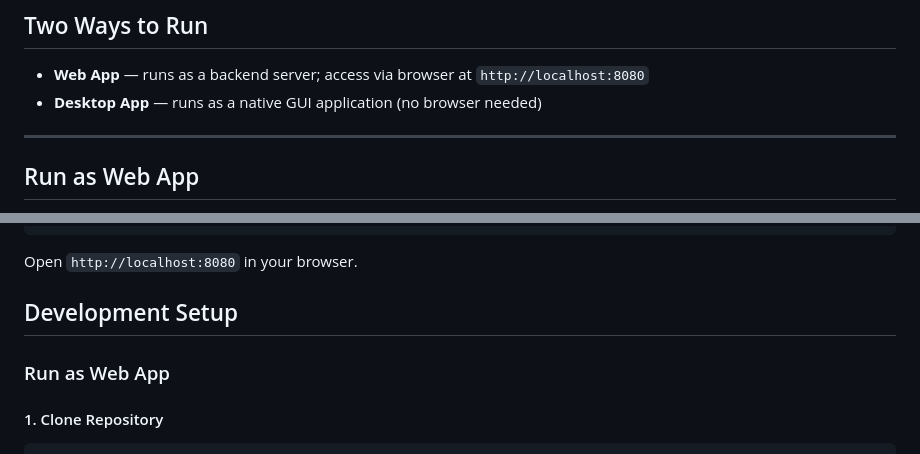
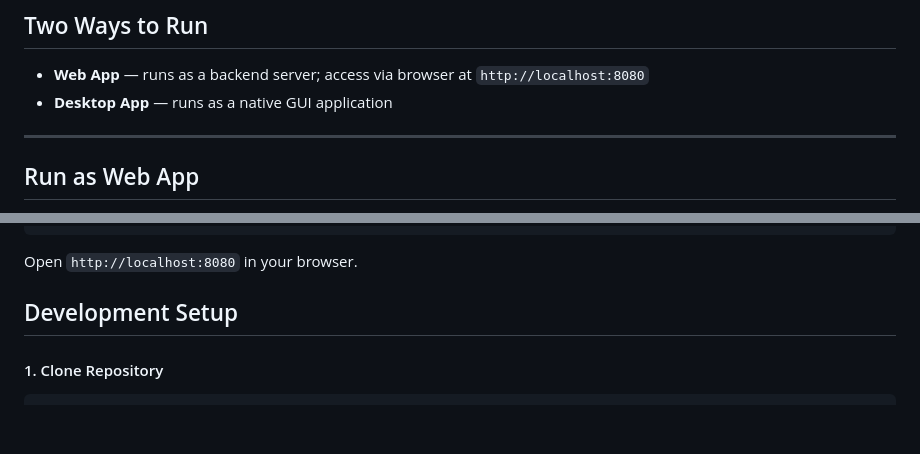
Before and after one commit to sortedstartup/sortedchat, a Markdown page: README.md, 2 parts joined by grey strips. Drawn GitHub-style; blank space fills up the shorter version.

````diff
--- a/README.md
+++ b/README.md
@@ -11,7 +11,7 @@
 
 ## Two Ways to Run
 - **Web App** — runs as a backend server; access via browser at `http://localhost:8080`
-- **Desktop App** — runs as a native GUI application (no browser needed)
+- **Desktop App** — runs as a native GUI application
 
 ---
 
@@ -103,8 +103,6 @@ Open `http://localhost:8080` in your browser.
 
 ## Development Setup
 
-### Run as Web App
-
 #### 1. Clone Repository
 ```bash
 git clone https://github.com/sortedstartup/sortedchat.git
````
